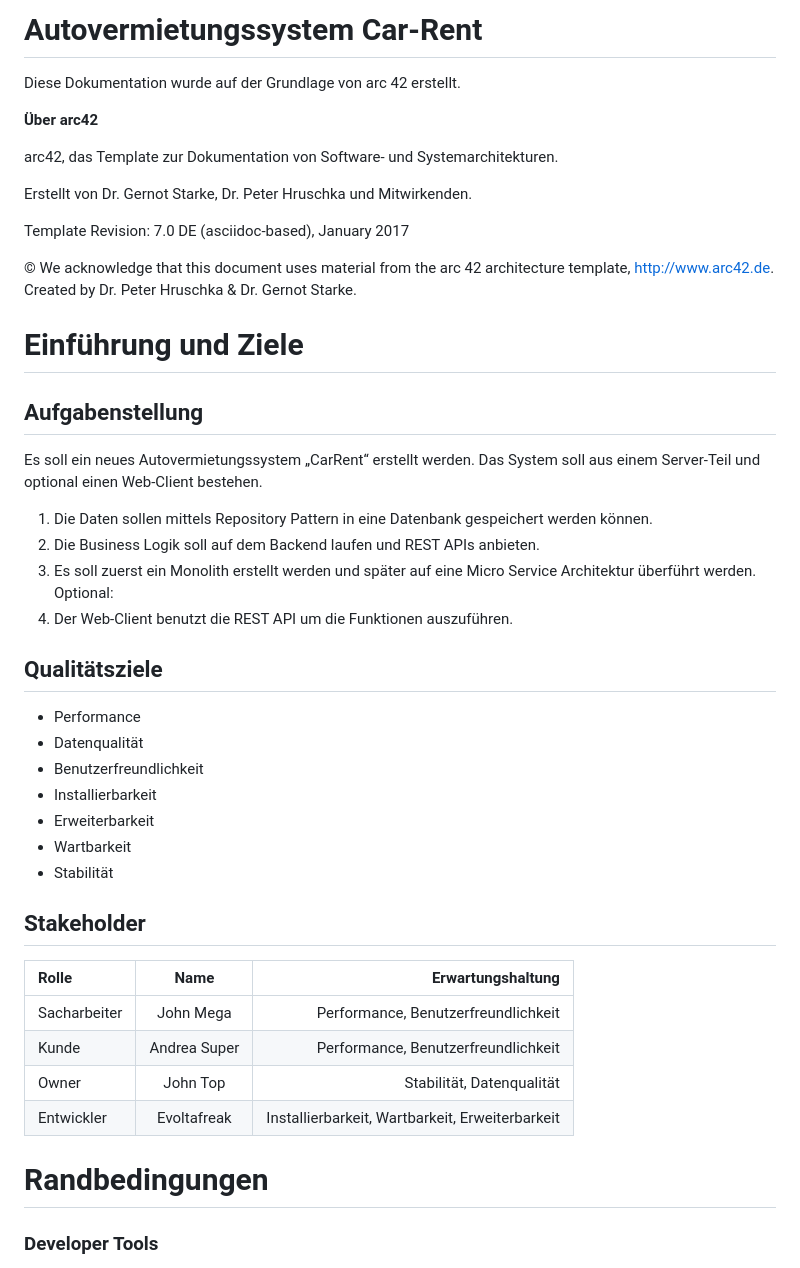
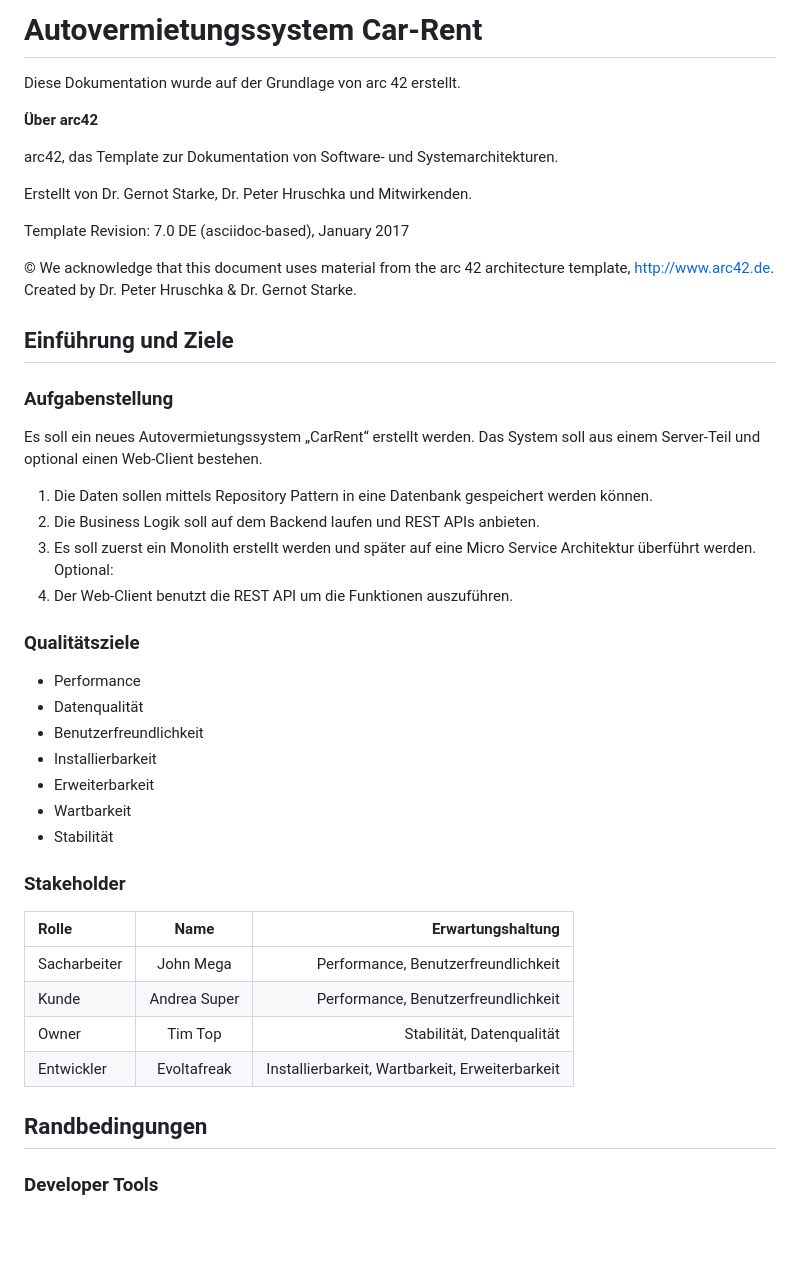
Before and after one commit to evoltafreak/CarRent.Api, a Markdown page: CarRent.Api/Documentation/arc42-documentation.md, the part around one of its changes. Drawn GitHub-style; blank space fills up the shorter version.

```diff
--- a/CarRent.Api/Documentation/arc42-documentation.md
+++ b/CarRent.Api/Documentation/arc42-documentation.md
@@ -1,5 +1,4 @@
-Autovermietungssystem Car-Rent
-======================
+# Autovermietungssystem Car-Rent
 
 Diese Dokumentation wurde auf der Grundlage von arc 42 erstellt.
 
@@ -16,11 +15,9 @@ Template Revision: 7.0 DE (asciidoc-based), January 2017
 architecture template, <http://www.arc42.de>. Created by Dr. Peter
 Hruschka & Dr. Gernot Starke.
 
-Einführung und Ziele
-====================
+## Einführung und Ziele
 
-Aufgabenstellung
-----------------
+### Aufgabenstellung
 Es soll ein neues Autovermietungssystem „CarRent“ erstellt werden. Das System soll aus einem Server-Teil und
 optional einen Web-Client bestehen.
 1. Die Daten sollen mittels Repository Pattern in eine Datenbank gespeichert werden können.
@@ -30,8 +27,7 @@ werden.
 Optional:
 4. Der Web-Client benutzt die REST API um die Funktionen auszuführen.
 
-Qualitätsziele
---------------
+### Qualitätsziele
 * Performance
 * Datenqualität
 * Benutzerfreundlichkeit
@@ -40,18 +36,15 @@ Qualitätsziele
 * Wartbarkeit
 * Stabilität
 
-Stakeholder
------------
-
+### Stakeholder
 | Rolle | Name| Erwartungshaltung |
 | :--- | :----: | ---: |
 | Sacharbeiter | John Mega | Performance, Benutzerfreundlichkeit |
 | Kunde | Andrea Super | Performance, Benutzerfreundlichkeit |
-| Owner | John Top | Stabilität, Datenqualität |
+| Owner | Tim Top | Stabilität, Datenqualität |
 | Entwickler | Evoltafreak | Installierbarkeit, Wartbarkeit, Erweiterbarkeit |
 
-Randbedingungen
-===============
+## Randbedingungen
 ### Developer Tools
 * JetBrains Rider
 * JetBrains WebStorm
```
Also changed, not shown: other parts of CarRent.Api/Documentation/arc42-documentation.md (+8 -11 lines), CarRent.Api/Documentation/Images/CarRent_ComponentDiagram.png, CarRent.Api/Documentation/Images/CarRent_ContainerDiagram.png, CarRent.Api/Documentation/Images/CarRent_DeploymentDiagram.png (added).
